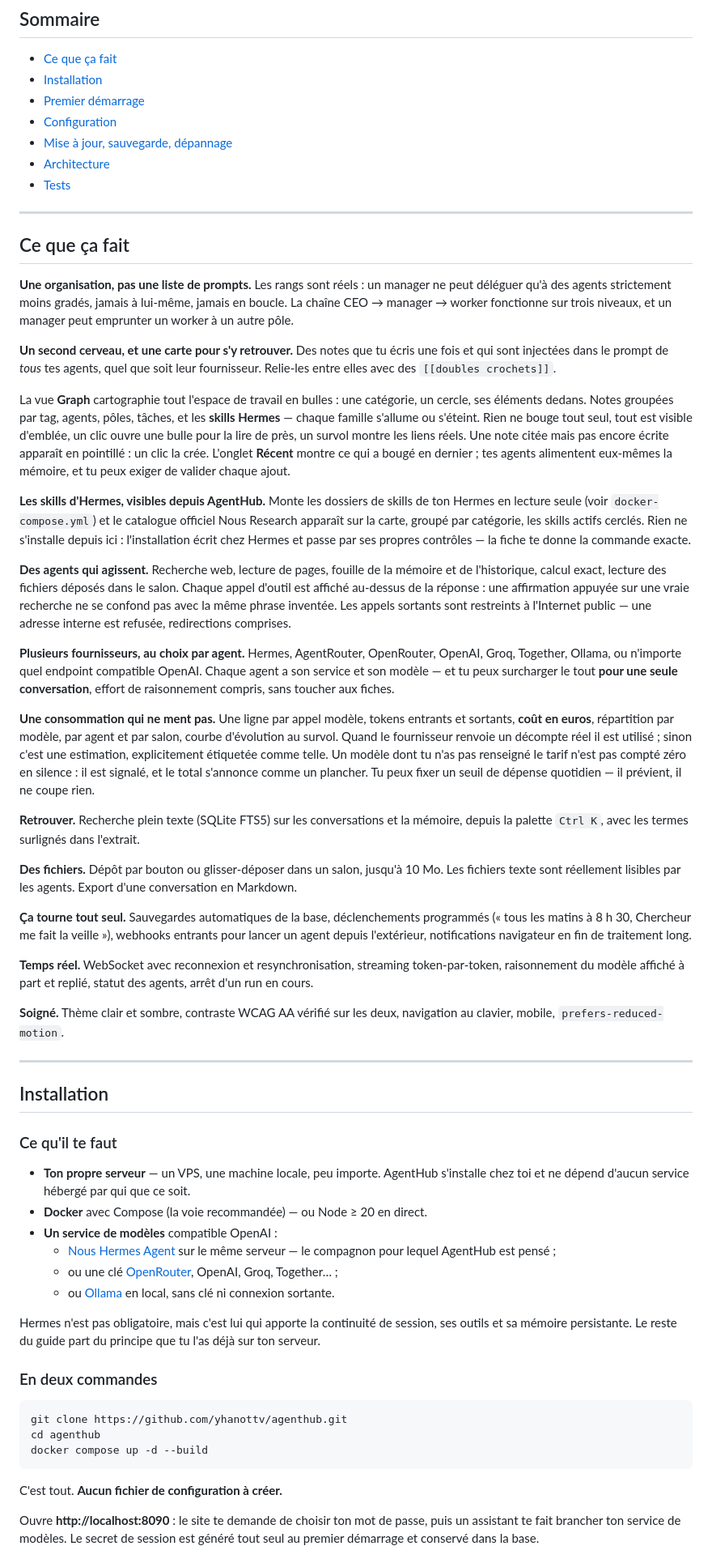
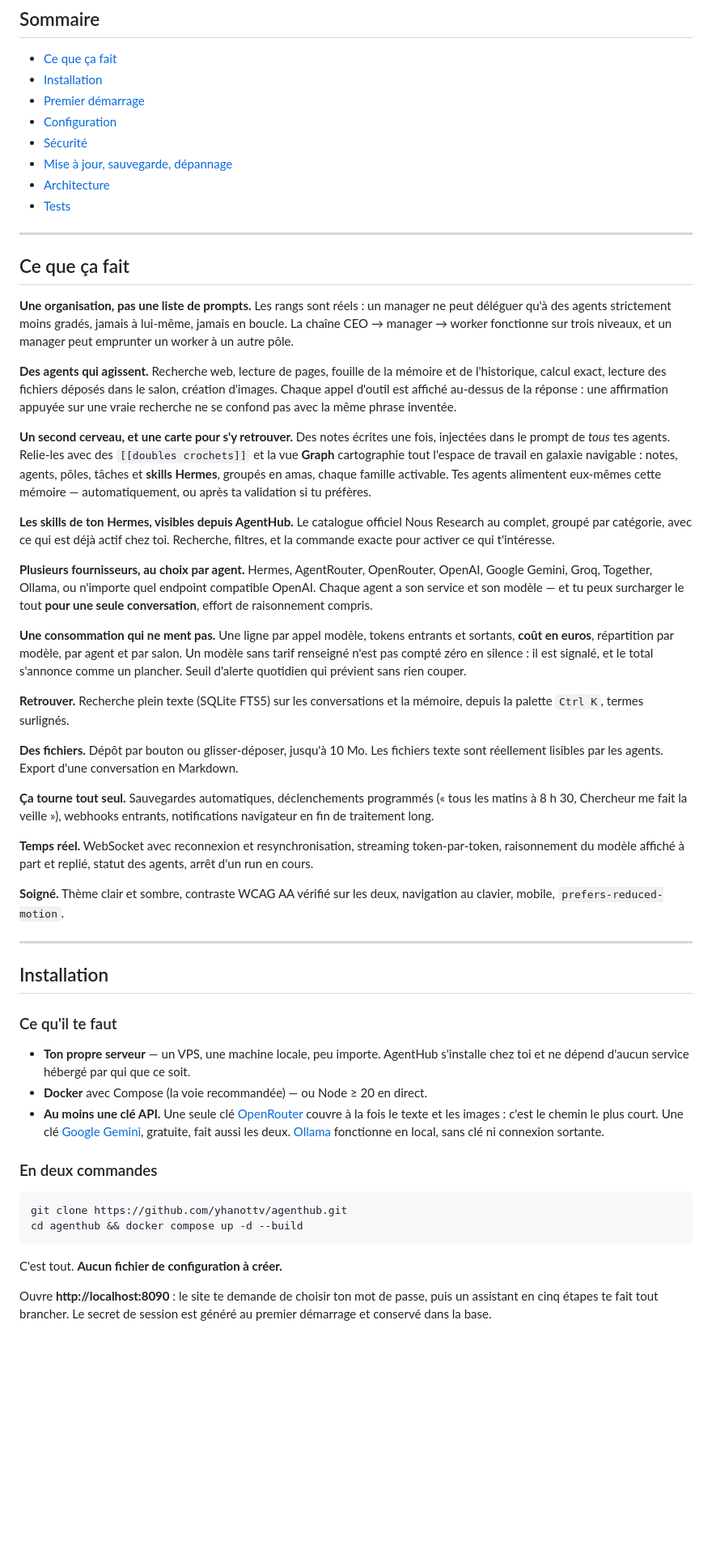
Before and after one commit to yhanottv/agenthub, a Markdown page: README.md, the part around one of its changes. Shown at 81% size. Rendered like a GitHub page; blank space fills up the shorter version.

````diff
--- a/README.md
+++ b/README.md
@@ -22,6 +26,7 @@ Aucune étape de build : Node, du JavaScript vanilla, et SQLite.
 - [Installation](#installation)
 - [Premier démarrage](#premier-démarrage)
 - [Configuration](#configuration)
+- [Sécurité](#sécurité)
 - [Mise à jour, sauvegarde, dépannage](#mise-à-jour)
 - [Architecture](#architecture)
 - [Tests](#tests)
@@ -35,61 +40,48 @@ peut déléguer qu'à des agents strictement moins gradés, jamais à lui-même,
 boucle. La chaîne CEO → manager → worker fonctionne sur trois niveaux, et un manager
 peut emprunter un worker à un autre pôle.
 
-**Un second cerveau, et une carte pour s'y retrouver.** Des notes que tu écris une
-fois et qui sont injectées dans le prompt de *tous* tes agents, quel que soit leur
-fournisseur. Relie-les entre elles avec des `[[doubles crochets]]`.
+**Des agents qui agissent.** Recherche web, lecture de pages, fouille de la mémoire et
+de l'historique, calcul exact, lecture des fichiers déposés dans le salon, création
+d'images. Chaque appel d'outil est affiché au-dessus de la réponse : une affirmation
+appuyée sur une vraie recherche ne se confond pas avec la même phrase inventée.
 
-La vue **Graph** cartographie tout l'espace de travail en bulles : une catégorie, un
-cercle, ses éléments dedans. Notes groupées par tag, agents, pôles, tâches, et les
-**skills Hermes** — chaque famille s'allume ou s'éteint. Rien ne bouge tout seul, tout
-est visible d'emblée, un clic ouvre une bulle pour la lire de près, un survol montre
-les liens réels. Une note citée mais pas encore écrite apparaît en pointillé : un clic
-la crée. L'onglet **Récent** montre ce qui a bougé en dernier ; tes agents alimentent
-eux-mêmes la mémoire, et tu peux exiger de valider chaque ajout.
+**Un second cerveau, et une carte pour s'y retrouver.** Des notes écrites une fois,
+injectées dans le prompt de *tous* tes agents. Relie-les avec des `[[doubles crochets]]`
+et la vue **Graph** cartographie tout l'espace de travail en galaxie navigable : notes,
+agents, pôles, tâches et **skills Hermes**, groupés en amas, chaque famille activable.
+Tes agents alimentent eux-mêmes cette mémoire — automatiquement, ou après ta validation
+si tu préfères.
 
-**Les skills d'Hermes, visibles depuis AgentHub.** Monte les dossiers de skills de ton
-Hermes en lecture seule (voir `docker-compose.yml`) et le catalogue officiel Nous
-Research apparaît sur la carte, groupé par catégorie, les skills actifs cerclés. Rien
-ne s'installe depuis ici : l'installation écrit chez Hermes et passe par ses propres
-contrôles — la fiche te donne la commande exacte.
+**Les skills de ton Hermes, visibles depuis AgentHub.** Le catalogue officiel Nous
+Research au complet, groupé par catégorie, avec ce qui est déjà actif chez toi.
+Recherche, filtres, et la commande exacte pour activer ce qui t'intéresse.
 
-**Des agents qui agissent.** Recherche web, lecture de pages, fouille de la mémoire et
-de l'historique, calcul exact, lecture des fichiers déposés dans le salon. Chaque appel
-d'outil est affiché au-dessus de la réponse : une affirmation appuyée sur une vraie
-recherche ne se confond pas avec la même phrase inventée. Les appels sortants sont
-restreints à l'Internet public — une adresse interne est refusée, redirections
-comprises.
-
-**Plusieurs fournisseurs, au choix par agent.** Hermes, AgentRouter, OpenRouter,
-OpenAI, Groq, Together, Ollama, ou n'importe quel endpoint compatible OpenAI. Chaque
-agent a son service et son modèle — et tu peux surcharger le tout **pour une seule
-conversation**, effort de raisonnement compris, sans toucher aux fiches.
+**Plusieurs fournisseurs, au choix par agent.** Hermes, AgentRouter, OpenRouter, OpenAI,
+Google Gemini, Groq, Together, Ollama, ou n'importe quel endpoint compatible OpenAI.
+Chaque agent a son service et son modèle — et tu peux surcharger le tout **pour une
+seule conversation**, effort de raisonnement compris.
 
 **Une consommation qui ne ment pas.** Une ligne par appel modèle, tokens entrants et
-sortants, **coût en euros**, répartition par modèle, par agent et par salon, courbe
-d'évolution au survol. Quand le fournisseur renvoie un décompte réel il est utilisé ;
-sinon c'est une estimation, explicitement étiquetée comme telle. Un modèle dont tu n'as
-pas renseigné le tarif n'est pas compté zéro en silence : il est signalé, et le total
-s'annonce comme un plancher. Tu peux fixer un seuil de dépense quotidien — il prévient,
-il ne coupe rien.
+sortants, **coût en euros**, répartition par modèle, par agent et par salon. Un modèle
+sans tarif renseigné n'est pas compté zéro en silence : il est signalé, et le total
+s'annonce comme un plancher. Seuil d'alerte quotidien qui prévient sans rien couper.
 
 **Retrouver.** Recherche plein texte (SQLite FTS5) sur les conversations et la mémoire,
-depuis la palette `Ctrl K`, avec les termes surlignés dans l'extrait.
+depuis la palette `Ctrl K`, termes surlignés.
 
-**Des fichiers.** Dépôt par bouton ou glisser-déposer dans un salon, jusqu'à 10 Mo. Les
-fichiers texte sont réellement lisibles par les agents. Export d'une conversation en
-Markdown.
+**Des fichiers.** Dépôt par bouton ou glisser-déposer, jusqu'à 10 Mo. Les fichiers texte
+sont réellement lisibles par les agents. Export d'une conversation en Markdown.
 
-**Ça tourne tout seul.** Sauvegardes automatiques de la base, déclenchements programmés
-(« tous les matins à 8 h 30, Chercheur me fait la veille »), webhooks entrants pour
-lancer un agent depuis l'extérieur, notifications navigateur en fin de traitement long.
+**Ça tourne tout seul.** Sauvegardes automatiques, déclenchements programmés (« tous les
+matins à 8 h 30, Chercheur me fait la veille »), webhooks entrants, notifications
+navigateur en fin de traitement long.
 
 **Temps réel.** WebSocket avec reconnexion et resynchronisation, streaming
 token-par-token, raisonnement du modèle affiché à part et replié, statut des agents,
 arrêt d'un run en cours.
 
-**Soigné.** Thème clair et sombre, contraste WCAG AA vérifié sur les deux, navigation
-au clavier, mobile, `prefers-reduced-motion`.
+**Soigné.** Thème clair et sombre, contraste WCAG AA vérifié sur les deux, navigation au
+clavier, mobile, `prefers-reduced-motion`.
 
 ---
 
@@ -97,30 +89,24 @@ au clavier, mobile, `prefers-reduced-motion`.
 
 ### Ce qu'il te faut
 
-- **Ton propre serveur** — un VPS, une machine locale, peu importe. AgentHub
-  s'installe chez toi et ne dépend d'aucun service hébergé par qui que ce soit.
+- **Ton propre serveur** — un VPS, une machine locale, peu importe. AgentHub s'installe
+  chez toi et ne dépend d'aucun service hébergé par qui que ce soit.
 - **Docker** avec Compose (la voie recommandée) — ou Node ≥ 20 en direct.
-- **Un service de modèles** compatible OpenAI :
-  - [Nous Hermes Agent](https://github.com/NousResearch/hermes-agent) sur le même
-    serveur — le compagnon pour lequel AgentHub est pensé ;
-  - ou une clé [OpenRouter](https://openrouter.ai), OpenAI, Groq, Together… ;
-  - ou [Ollama](https://ollama.com) en local, sans clé ni connexion sortante.
-
-Hermes n'est pas obligatoire, mais c'est lui qui apporte la continuité de session,
-ses outils et sa mémoire persistante. Le reste du guide part du principe que tu l'as
-déjà sur ton serveur.
+- **Au moins une clé API.** Une seule clé [OpenRouter](https://openrouter.ai) couvre à
+  la fois le texte et les images : c'est le chemin le plus court. Une clé
+  [Google Gemini](https://aistudio.google.com/apikey), gratuite, fait aussi les deux.
+  [Ollama](https://ollama.com) fonctionne en local, sans clé ni connexion sortante.
 
 ### En deux commandes
 
 ```bash
 git clone https://github.com/yhanottv/agenthub.git
-cd agenthub
-docker compose up -d --build
+cd agenthub && docker compose up -d --build
 ```
 
 C'est tout. **Aucun fichier de configuration à créer.**
 
-Ouvre **http://localhost:8090** : le site te demande de choisir ton mot de passe, puis
-un assistant te fait brancher ton service de modèles. Le secret de session est généré
-tout seul au premier démarrage et conservé dans la base.
+Ouvre **http://localhost:8090** : le site te demande de choisir ton mot de passe, puis un
+assistant en cinq étapes te fait tout brancher. Le secret de session est généré au
+premier démarrage et conservé dans la base.
 
````
Also changed, not shown: other parts of README.md (+190 -167 lines).
